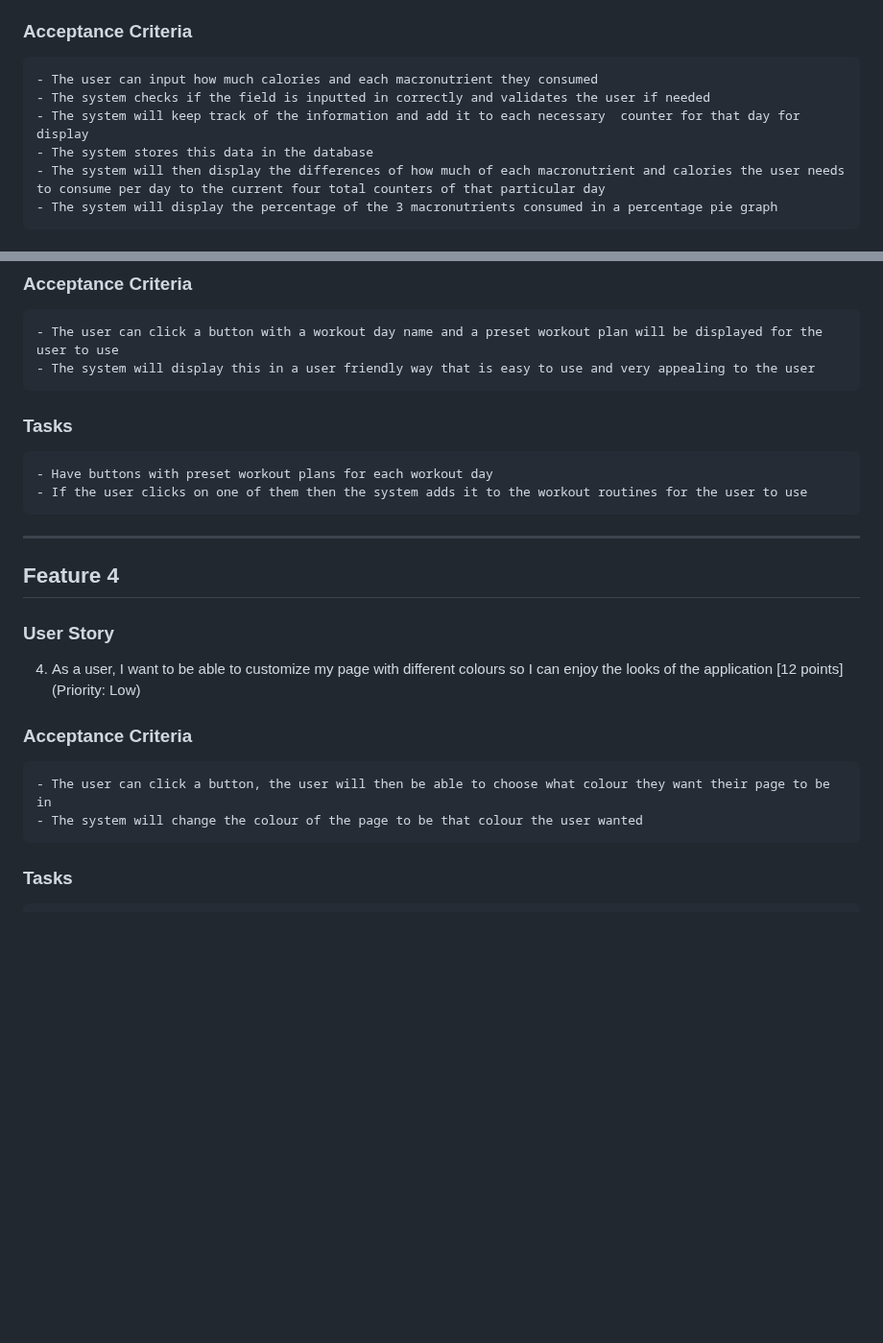
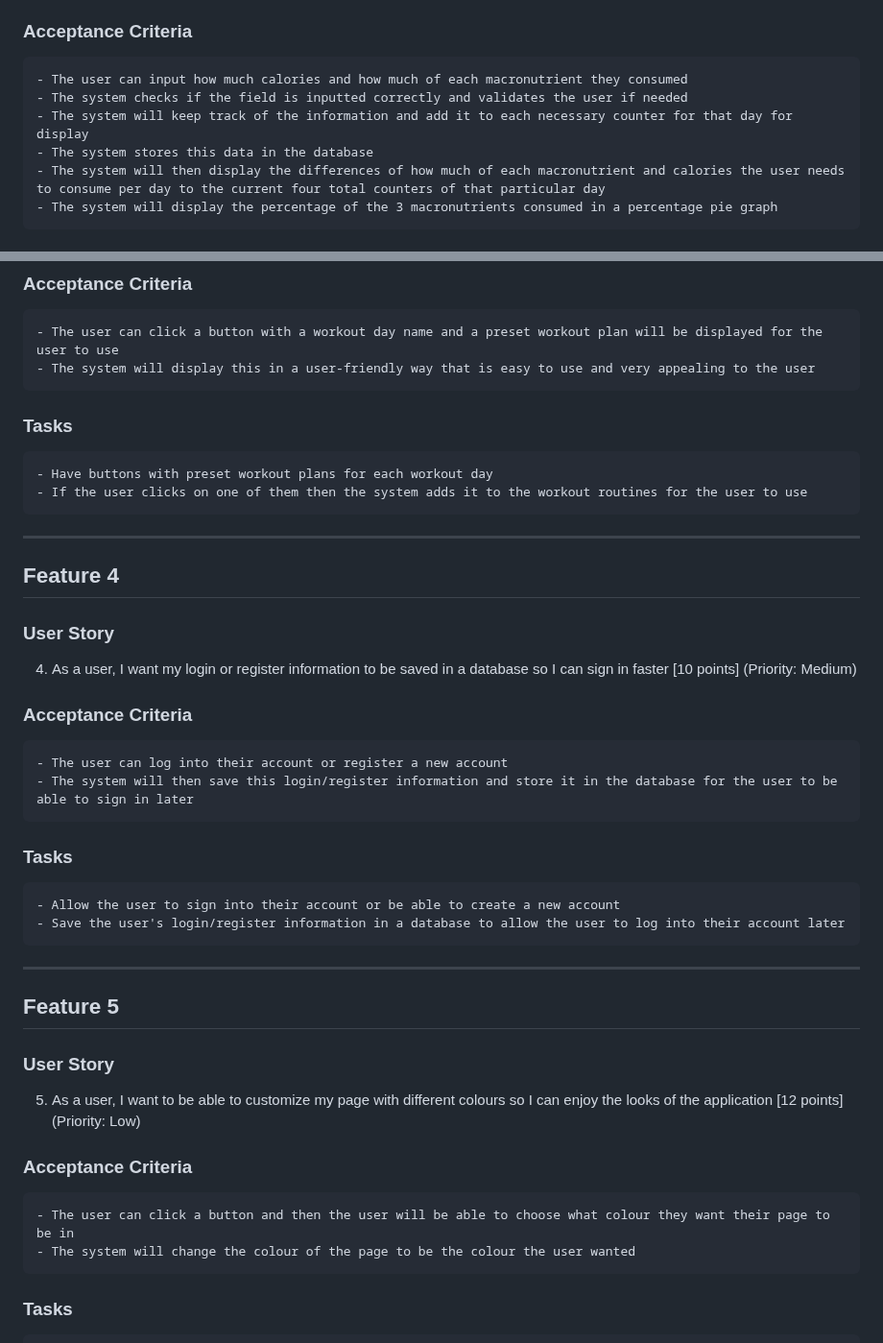
Before and after one commit to EECS3311F24/project-fit-coach, a Markdown page: doc/Sprint3/TrelloBacklog.md, 2 parts joined by grey strips. Shown at 96% size. GitHub-like rendering; blank space fills up the shorter version.

Commit message:
Update TrelloBacklog.md
Finished the Trello Backlog md with all user stories finished

```diff
--- a/doc/Sprint3/TrelloBacklog.md
+++ b/doc/Sprint3/TrelloBacklog.md
@@ -13,9 +13,9 @@
 ### User Story
 2. As a user, I want to be able to record my calories and macronutrients the application has calculated for me personally to see how much I have eaten and how much I have left to eat [8 points] (Priority: High)
 ### Acceptance Criteria
-    - The user can input how much calories and each macronutrient they consumed
-    - The system checks if the field is inputted in correctly and validates the user if needed
-    - The system will keep track of the information and add it to each necessary  counter for that day for display
+    - The user can input how much calories and how much of each macronutrient they consumed
+    - The system checks if the field is inputted correctly and validates the user if needed
+    - The system will keep track of the information and add it to each necessary counter for that day for display
     - The system stores this data in the database
     - The system will then display the differences of how much of each macronutrient and calories the user needs to consume per day to the current four total counters of that particular day
     - The system will display the percentage of the 3 macronutrients consumed in a percentage pie graph
@@ -30,17 +30,27 @@
 3. As a user, I want to be able to have access to preset workout routines without having to create my own [6 points] (Priority: High)
 ### Acceptance Criteria
     - The user can click a button with a workout day name and a preset workout plan will be displayed for the user to use
-    - The system will display this in a user friendly way that is easy to use and very appealing to the user
+    - The system will display this in a user-friendly way that is easy to use and very appealing to the user
 ### Tasks
     - Have buttons with preset workout plans for each workout day
     - If the user clicks on one of them then the system adds it to the workout routines for the user to use
 ---
 ## Feature 4
 ### User Story
-4. As a user, I want to be able to customize my page with different colours so I can enjoy the looks of the application [12 points] (Priority: Low)
+4. As a user, I want my login or register information to be saved in a database so I can sign in faster [10 points] (Priority: Medium)
 ### Acceptance Criteria
-    - The user can click a button, the user will then be able to choose what colour they want their page to be in
-    - The system will change the colour of the page to be that colour the user wanted
+    - The user can log into their account or register a new account
+    - The system will then save this login/register information and store it in the database for the user to be able to sign in later
+### Tasks
+    - Allow the user to sign into their account or be able to create a new account
+    - Save the user's login/register information in a database to allow the user to log into their account later
+---
+## Feature 5
+### User Story
+5. As a user, I want to be able to customize my page with different colours so I can enjoy the looks of the application [12 points] (Priority: Low)
+### Acceptance Criteria
+    - The user can click a button and then the user will be able to choose what colour they want their page to be in
+    - The system will change the colour of the page to be the colour the user wanted
 ### Tasks
     - Have a button for the user to be able to change the colour of the page
     - Be able to customize the page with different colours with preset templates with different colours
```
